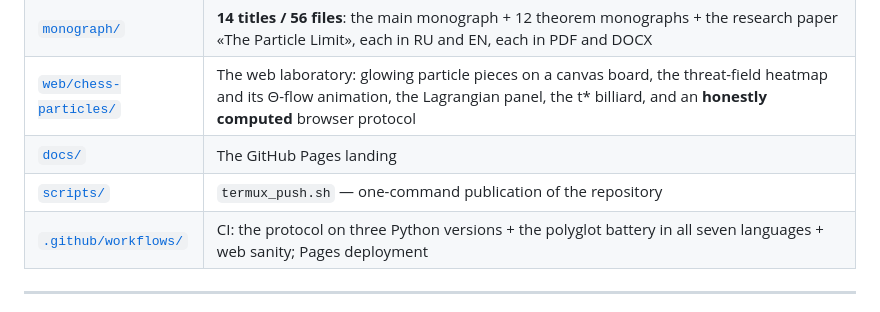
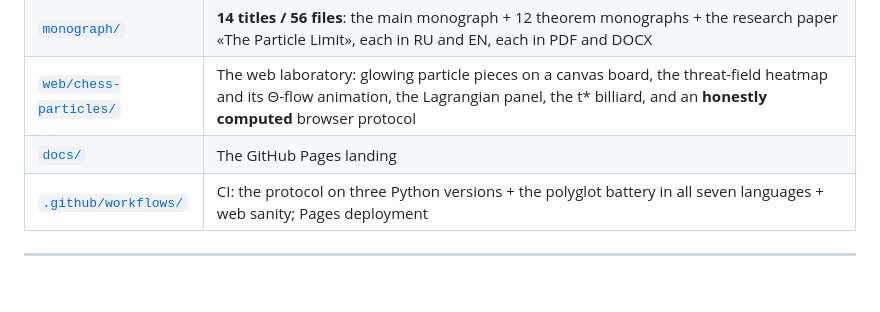
Before and after one commit to wild8highlander/hodge-laboratory, a Markdown page: chess-dynamics-lab/README.md, the part around the change. Drawn GitHub-style; blank space fills up the shorter version.

Commit message:
Apply audit_documentation

```diff
--- a/chess-dynamics-lab/README.md
+++ b/chess-dynamics-lab/README.md
@@ -55,7 +55,6 @@ verdict: 10/10               (polyglot battery C1–C10, seven languages)
 | [`monograph/`](monograph/README.md) | **14 titles / 56 files**: the main monograph + 12 theorem monographs + the research paper «The Particle Limit», each in RU and EN, each in PDF and DOCX |
 | [`web/chess-particles/`](web/README.md) | The web laboratory: glowing particle pieces on a canvas board, the threat-field heatmap and its Θ-flow animation, the Lagrangian panel, the t\* billiard, and an **honestly computed** browser protocol |
 | [`docs/`](docs/README.md) | The GitHub Pages landing |
-| [`scripts/`](scripts/README.md) | `termux_push.sh` — one-command publication of the repository |
 | [`.github/workflows/`](.github/workflows/ci.yml) | CI: the protocol on three Python versions + the polyglot battery in all seven languages + web sanity; Pages deployment |
 
 ---
```
